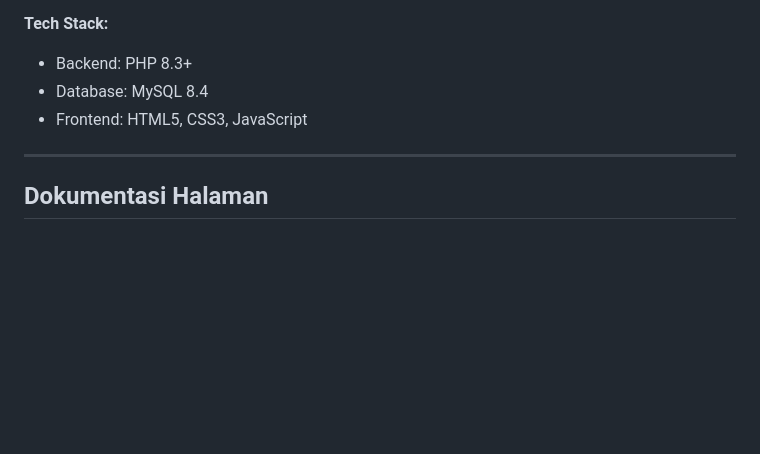
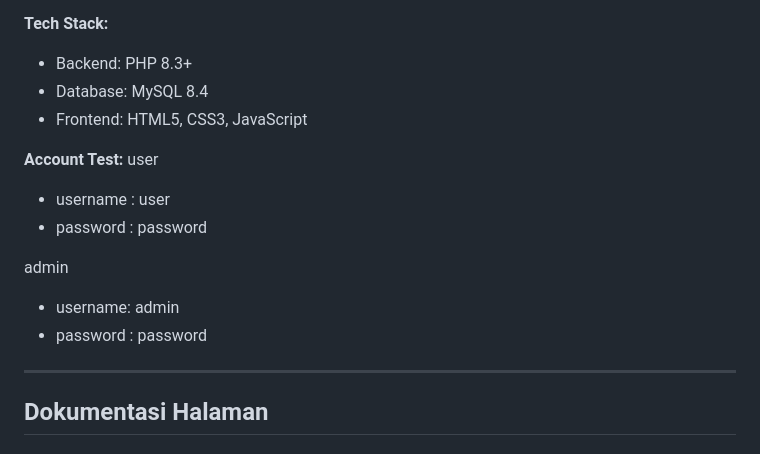
Before and after one commit to genzset/Sovia, a Markdown page: README.md, the part around the change. Rendered like a GitHub page; blank space fills up the shorter version.

```diff
--- a/README.md
+++ b/README.md
@@ -9,6 +9,15 @@ SOVIA adalah platform sosial berbasis web yang memungkinkan pengguna untuk membu
 - Backend: PHP 8.3+
 - Database: MySQL 8.4
 - Frontend: HTML5, CSS3, JavaScript
+
+**Account Test:**
+user
+- username : user
+- password : password
+
+admin
+- username: admin
+- password : password
 
 ---
 
```
